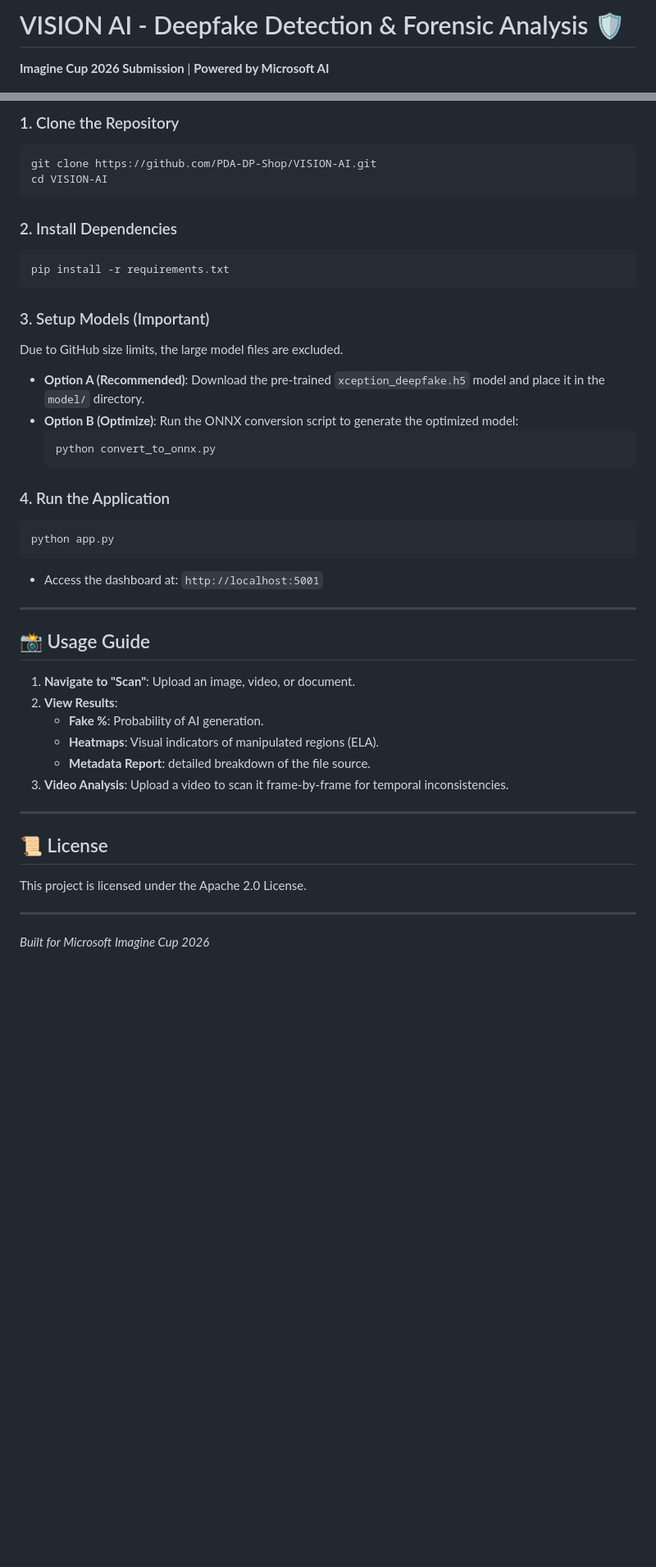
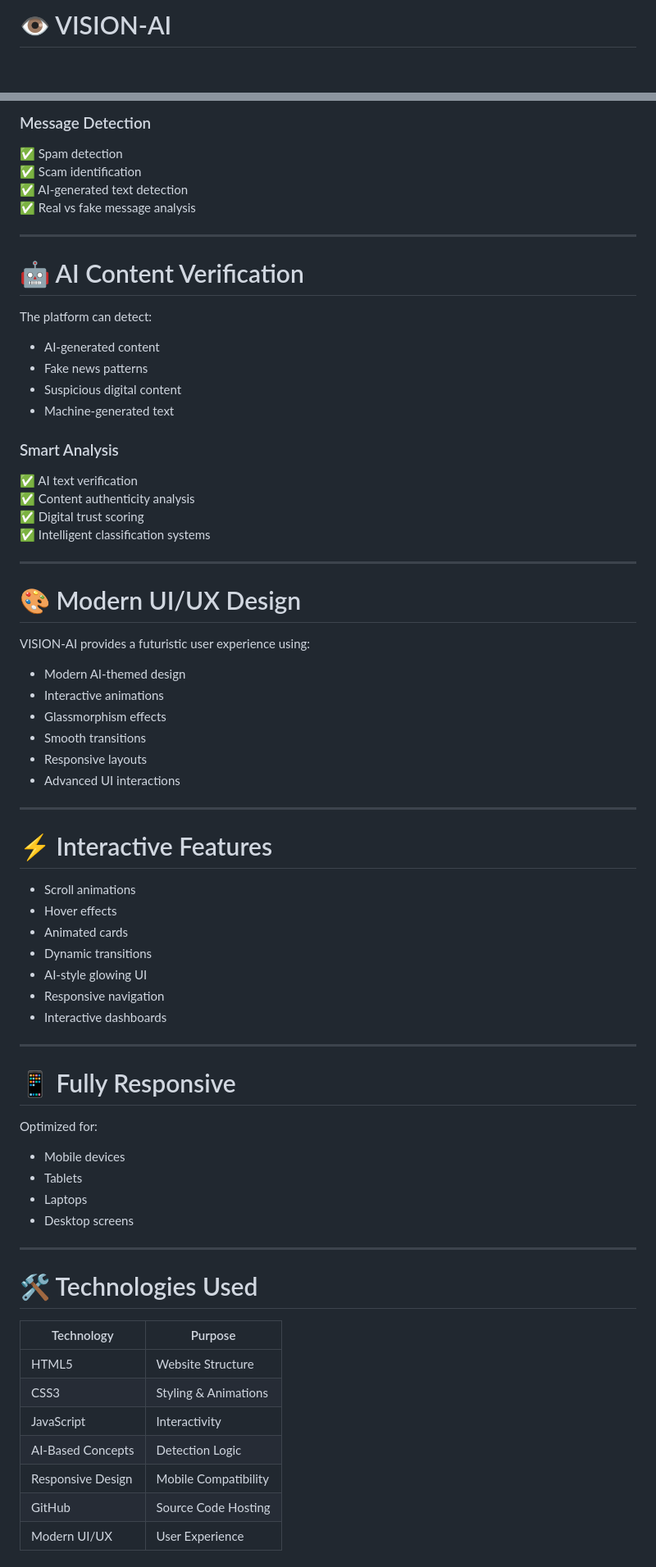
Before and after one commit to PDA-DP-Shop/VISION-AI, a Markdown page: README.md, 2 parts joined by grey strips. Shown at 82% size. GitHub-like rendering; blank space fills up the shorter version.

````diff
--- a/README.md
+++ b/README.md
@@ -1,4 +1,4 @@
-# VISION AI - Deepfake Detection & Forensic Analysis 🛡️
+# 👁️ VISION-AI
 
-**Imagine Cup 2026 Submission** | **Powered by Microsoft AI**
+<div align="center">
 
@@ -64,43 +77,71 @@ This project proudly leverages the Microsoft ecosystem to solve the global chall
 
-### 1. Clone the Repository
-```bash
-git clone https://github.com/PDA-DP-Shop/VISION-AI.git
-cd VISION-AI
-```
-
-### 2. Install Dependencies
-```bash
-pip install -r requirements.txt
-```
-
-### 3. Setup Models (Important)
-Due to GitHub size limits, the large model files are excluded.
-*   **Option A (Recommended)**: Download the pre-trained `xception_deepfake.h5` model and place it in the `model/` directory.
-*   **Option B (Optimize)**: Run the ONNX conversion script to generate the optimized model:
-    ```bash
-    python convert_to_onnx.py
-    ```
-
-### 4. Run the Application
-```bash
-python app.py
-```
-*   Access the dashboard at: `http://localhost:5001`
+### Message Detection
+✅ Spam detection
+✅ Scam identification
+✅ AI-generated text detection
+✅ Real vs fake message analysis
 
 ---
 
-## 📸 Usage Guide
-1.  **Navigate to "Scan"**: Upload an image, video, or document.
-2.  **View Results**:
-    *   **Fake %**: Probability of AI generation.
-    *   **Heatmaps**: Visual indicators of manipulated regions (ELA).
-    *   **Metadata Report**: detailed breakdown of the file source.
-3.  **Video Analysis**: Upload a video to scan it frame-by-frame for temporal inconsistencies.
+# 🤖 AI Content Verification
+
+The platform can detect:
+- AI-generated content
+- Fake news patterns
+- Suspicious digital content
+- Machine-generated text
+
+### Smart Analysis
+✅ AI text verification
+✅ Content authenticity analysis
+✅ Digital trust scoring
+✅ Intelligent classification systems
 
 ---
 
-## 📜 License
-This project is licensed under the Apache 2.0 License.
+# 🎨 Modern UI/UX Design
+
+VISION-AI provides a futuristic user experience using:
+- Modern AI-themed design
+- Interactive animations
+- Glassmorphism effects
+- Smooth transitions
+- Responsive layouts
+- Advanced UI interactions
 
 ---
-*Built for Microsoft Imagine Cup 2026*
+
+# ⚡ Interactive Features
+
+- Scroll animations
+- Hover effects
+- Animated cards
+- Dynamic transitions
+- AI-style glowing UI
+- Responsive navigation
+- Interactive dashboards
+
+---
+
+# 📱 Fully Responsive
+
+Optimized for:
+- Mobile devices
+- Tablets
+- Laptops
+- Desktop screens
+
+---
+
+# 🛠️ Technologies Used
+
+| Technology | Purpose |
+|------------|---------|
+| HTML5 | Website Structure |
+| CSS3 | Styling & Animations |
+| JavaScript | Interactivity |
+| AI-Based Concepts | Detection Logic |
+| Responsive Design | Mobile Compatibility |
+| GitHub | Source Code Hosting |
+| Modern UI/UX | User Experience |
+
````
Also changed, not shown: other parts of README.md (+82 -39 lines).
